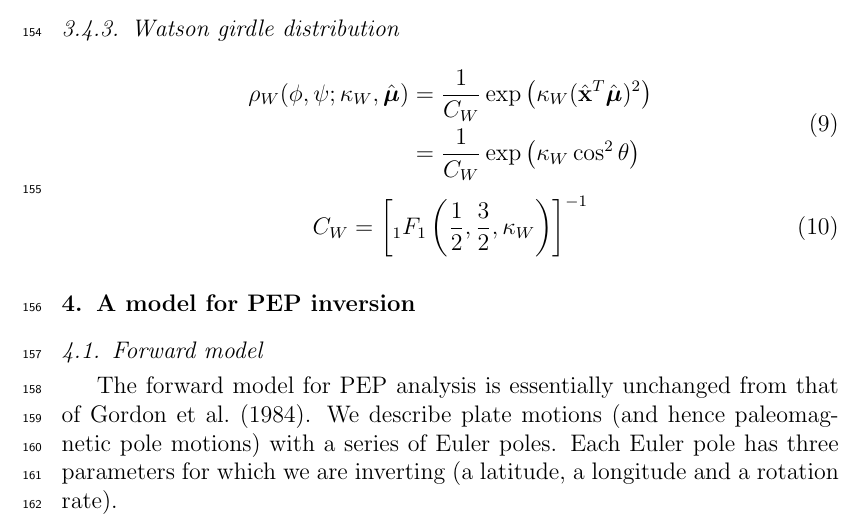
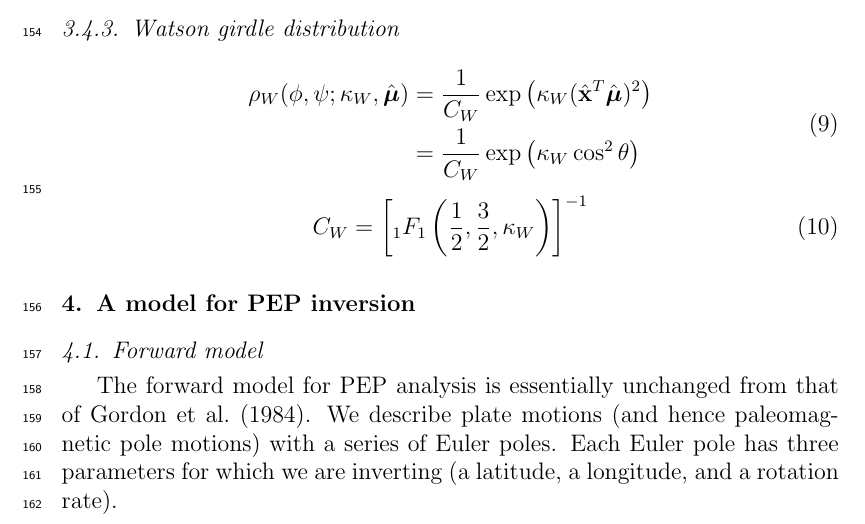
Before and after one commit to Swanson-Hysell-Group/bayesian_plate_reconstruction, a LaTeX paper (bayesian_plate_reconstruction.tex): part of page 7 of 31, cut so that both start at the same text. Compiled offline with pdfLaTeX.

Commit message:
Oxford comma.

```diff
--- a/bayesian_plate_reconstruction.tex
+++ b/bayesian_plate_reconstruction.tex
@@ -365,7 +365,7 @@ and so we will use it to calculate the likelihood function of the model.
 \label{sec:forward_model}
 The forward model for PEP analysis is essentially unchanged from that of \citet{gordon1984paleomagnetic}.
 We describe plate motions (and hence paleomagnetic pole motions) with a series of Euler poles.
-Each Euler pole has three parameters for which we are inverting (a latitude, a longitude and a rotation rate).
+Each Euler pole has three parameters for which we are inverting (a latitude, a longitude, and a rotation rate).
 
 We furthermore need a set of changepoints, which denote the ages where we transition from
 one Euler pole to the next (the cusps, or ``hairpins'' of \citet{irving1972hairpins}).
```
